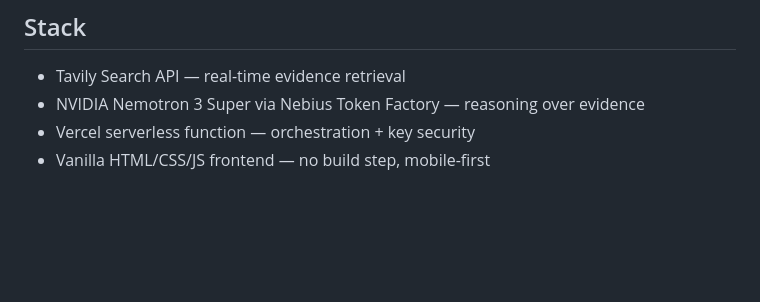
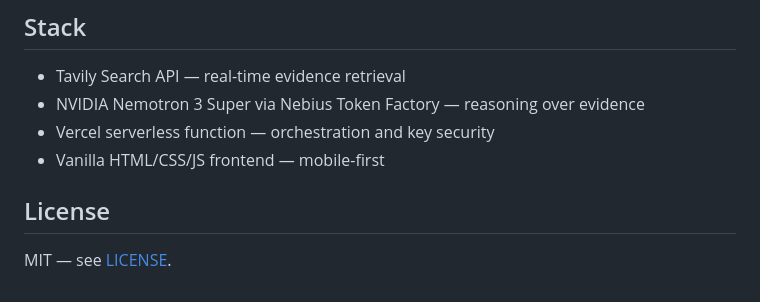
Before and after one commit to msurfx/fact-pulse, a Markdown page: README.md, the part around one of its changes. GitHub-like rendering; blank space fills up the shorter version.

```diff
--- a/README.md
+++ b/README.md
@@ -64,5 +75,9 @@ Or run locally:
 
 - Tavily Search API — real-time evidence retrieval
 - NVIDIA Nemotron 3 Super via Nebius Token Factory — reasoning over evidence
-- Vercel serverless function — orchestration + key security
-- Vanilla HTML/CSS/JS frontend — no build step, mobile-first
+- Vercel serverless function — orchestration and key security
+- Vanilla HTML/CSS/JS frontend — mobile-first
+
+## License
+
+MIT — see [LICENSE](LICENSE).
```
Also changed, not shown: other parts of README.md (+39 -28 lines).
